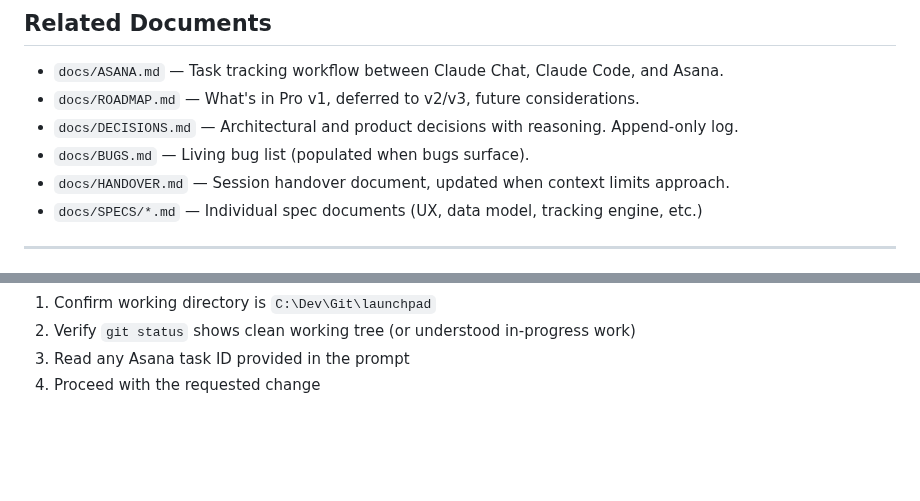
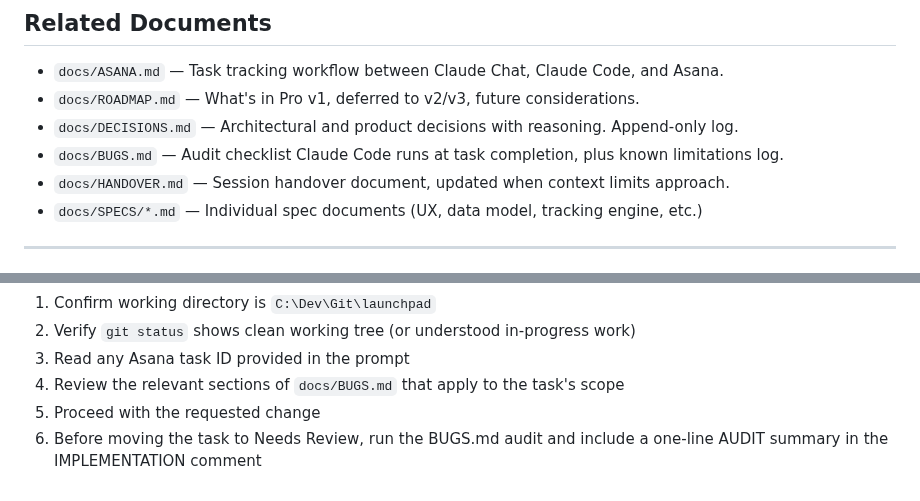
Before and after one commit to samson-cyber/launchpad, a Markdown page: CLAUDE.md, 2 parts joined by grey strips. GitHub-like rendering; blank space fills up the shorter version.

Commit message:
docs(claude): reference BUGS.md in session start checklist

```diff
--- a/CLAUDE.md
+++ b/CLAUDE.md
@@ -118,7 +118,7 @@ Other projects in the same dev root: `reelabs`, `condence-ai`, `exhale-health`,
 - `docs/ASANA.md` — Task tracking workflow between Claude Chat, Claude Code, and Asana.
 - `docs/ROADMAP.md` — What's in Pro v1, deferred to v2/v3, future considerations.
 - `docs/DECISIONS.md` — Architectural and product decisions with reasoning. Append-only log.
-- `docs/BUGS.md` — Living bug list (populated when bugs surface).
+- `docs/BUGS.md` — Audit checklist Claude Code runs at task completion, plus known limitations log.
 - `docs/HANDOVER.md` — Session handover document, updated when context limits approach.
 - `docs/SPECS/*.md` — Individual spec documents (UX, data model, tracking engine, etc.)
 
@@ -139,4 +139,6 @@ When starting a new Claude Code session:
 1. Confirm working directory is `C:\Dev\Git\launchpad`
 2. Verify `git status` shows clean working tree (or understood in-progress work)
 3. Read any Asana task ID provided in the prompt
-4. Proceed with the requested change
+4. Review the relevant sections of `docs/BUGS.md` that apply to the task's scope
+5. Proceed with the requested change
+6. Before moving the task to Needs Review, run the BUGS.md audit and include a one-line AUDIT summary in the IMPLEMENTATION comment
```
